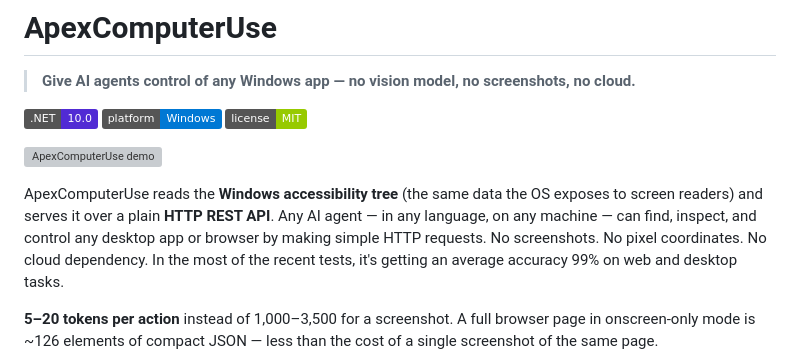
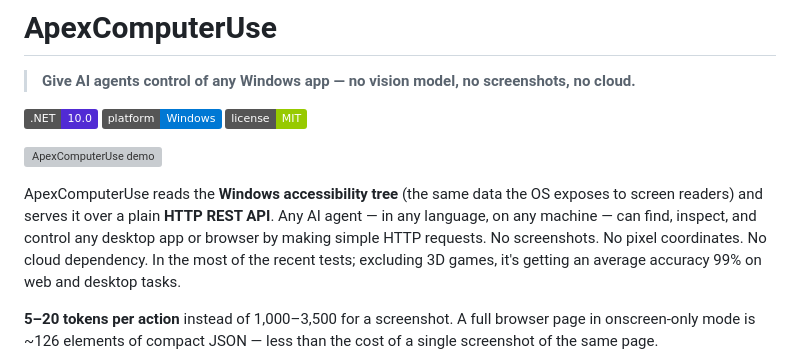
Before and after one commit to johnbrodowski/ApexComputerUse, a Markdown page: README.md, the part around the change. Drawn GitHub-style; badges without logos; grey boxes are pictures that could not be loaded.

```diff
--- a/README.md
+++ b/README.md
@@ -10,7 +10,7 @@
 <!-- SCREENSHOT: animated GIF showing the web UI — select a window, browse elements, click a button, see the response log update. Suggested filename: docs/images/demo.gif -->
 ![ApexComputerUse demo](docs/images/demo.gif)
 
-ApexComputerUse reads the **Windows accessibility tree** (the same data the OS exposes to screen readers) and serves it over a plain **HTTP REST API**. Any AI agent — in any language, on any machine — can find, inspect, and control any desktop app or browser by making simple HTTP requests. No screenshots. No pixel coordinates. No cloud dependency. In the most of the recent tests, it's getting an average accuracy 99% on web and desktop tasks.
+ApexComputerUse reads the **Windows accessibility tree** (the same data the OS exposes to screen readers) and serves it over a plain **HTTP REST API**. Any AI agent — in any language, on any machine — can find, inspect, and control any desktop app or browser by making simple HTTP requests. No screenshots. No pixel coordinates. No cloud dependency. In the most of the recent tests; excluding 3D games, it's getting an average accuracy 99% on web and desktop tasks.
 
 **5–20 tokens per action** instead of 1,000–3,500 for a screenshot. A full browser page in onscreen-only mode is ~126 elements of compact JSON — less than the cost of a single screenshot of the same page.
 
```
